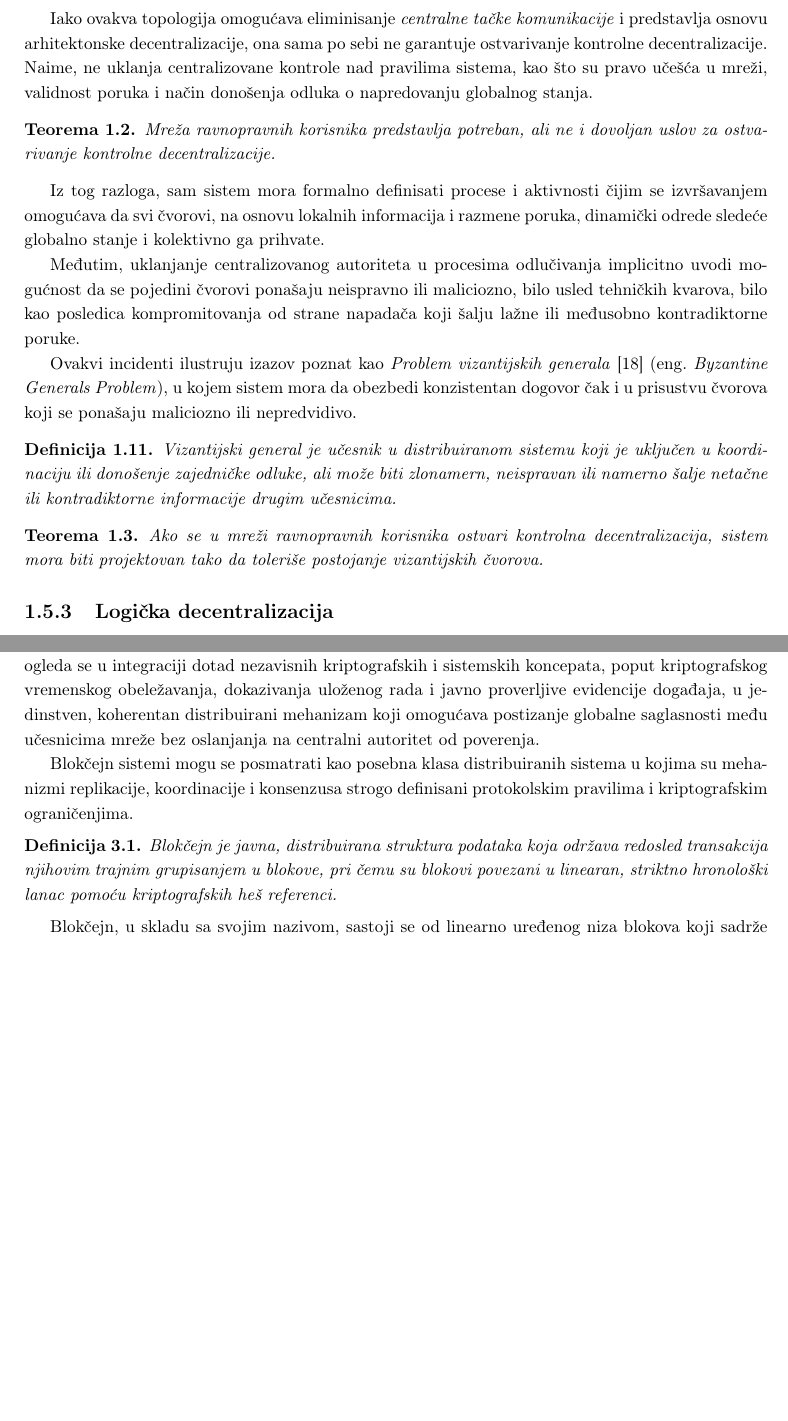
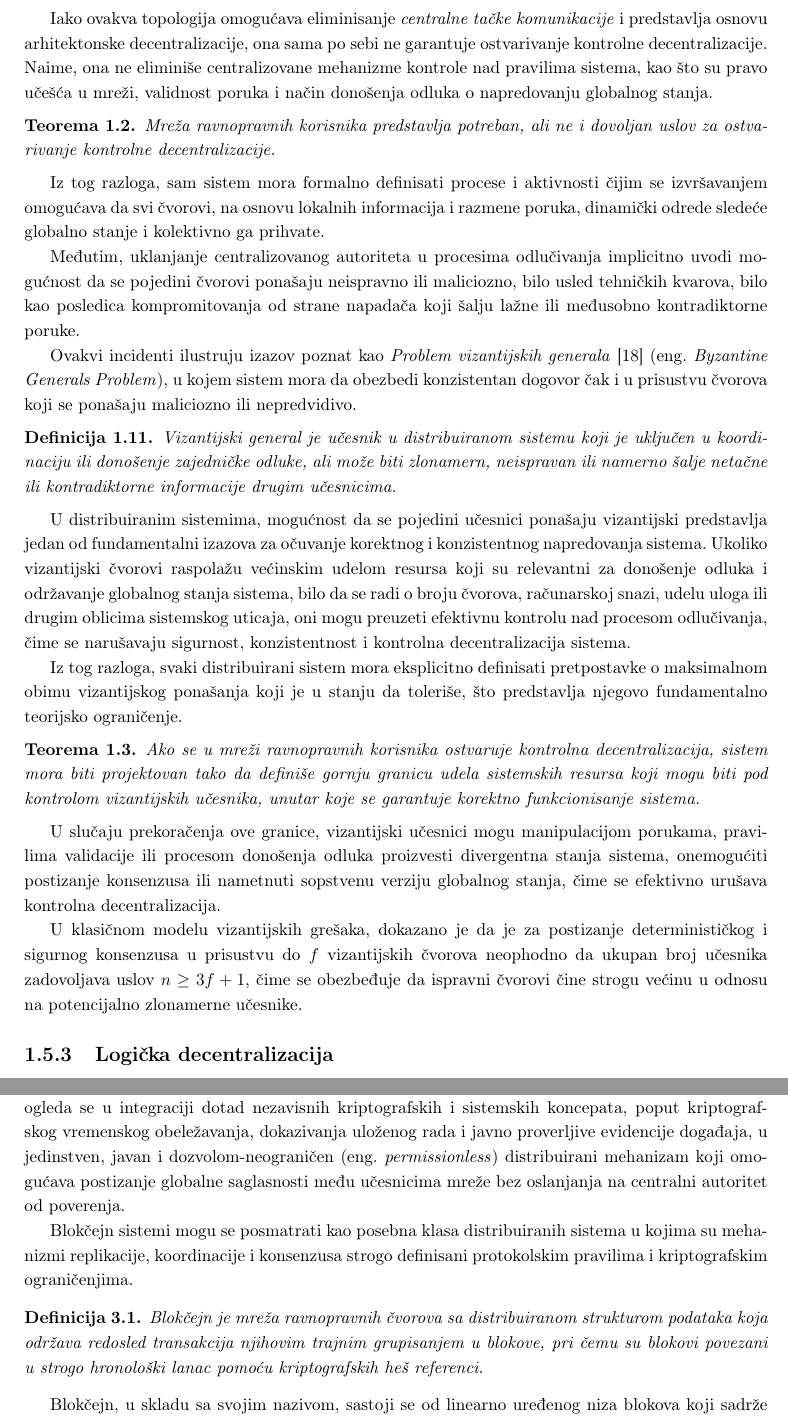
Before and after one commit to kaseen/disertacija, a LaTeX book (main.tex, which reads chapters/chapter1/chapter1.tex, chapters/chapter3/chapter3.tex): two parts of pages 12 and 38 of 52, joined at a grey line, cut so that both start at the same text, the shorter picture padded with empty space. Compiled offline with pdfLaTeX.

Commit message:
(147h) Nakamoto konsenzus

```diff
--- a/chapters/chapter1/chapter1.tex
+++ b/chapters/chapter1/chapter1.tex
@@ -236,9 +236,9 @@ Da bi ovakav model bio moguć, čvorovi sistema moraju biti u mogućnosti da me
 Mreža ravnopravnih korisnika \eng{peer-to-peer, P2P} predstavlja model komunikacije u kome svaki učesnik može preuzimati ulogu i klijenta i servera, omogućavajući direktan prenos podataka između dva ili više čvorova bez oslanjanja na centralni server \cite{oram2001peer}.
 \end{definicija}
 
-Iako ovakva topologija omogućava eliminisanje \textit{centralne tačke komunikacije} i predstavlja osnovu arhitektonske decentralizacije, ona sama po sebi ne garantuje ostvarivanje kontrolne decentralizacije. Naime, ne uklanja centralizovane kontrole nad pravilima sistema, kao što su pravo učešća u mreži, validnost poruka i način donošenja odluka o napredovanju globalnog stanja.
+Iako ovakva topologija omogućava eliminisanje \textit{centralne tačke komunikacije} i predstavlja osnovu arhitektonske decentralizacije, ona sama po sebi ne garantuje ostvarivanje kontrolne decentralizacije. Naime, ona ne eliminiše centralizovane mehanizme kontrole nad pravilima sistema, kao što su pravo učešća u mreži, validnost poruka i način donošenja odluka o napredovanju globalnog stanja.
 
-\begin{teorema}
+\begin{teorema}\label{teorema:p2p}
 Mreža ravnopravnih korisnika predstavlja potreban, ali ne i dovoljan uslov za ostvarivanje kontrolne decentralizacije.
 \end{teorema}
 
@@ -252,11 +252,17 @@ Ovakvi incidenti ilustruju izazov poznat kao \textit{Problem vizantijskih genera
 Vizantijski general je učesnik u distribuiranom sistemu koji je uključen u koordinaciju ili donošenje zajedničke odluke, ali može biti zlonamern, neispravan ili namerno šalje netačne ili kontradiktorne informacije drugim učesnicima.
 \end{definicija}
 
+U distribuiranim sistemima, mogućnost da se pojedini učesnici ponašaju vizantijski predstavlja jedan od fundamentalni izazova za očuvanje korektnog i konzistentnog napredovanja sistema. Ukoliko vizantijski čvorovi raspolažu većinskim udelom resursa koji su relevantni za donošenje odluka i održavanje globalnog stanja sistema, bilo da se radi o broju čvorova, računarskoj snazi, udelu uloga ili drugim oblicima sistemskog uticaja, oni mogu preuzeti efektivnu kontrolu nad procesom odlučivanja, čime se narušavaju sigurnost, konzistentnost i kontrolna decentralizacija sistema.
+
+Iz tog razloga, svaki distribuirani sistem mora eksplicitno definisati pretpostavke o maksimalnom obimu vizantijskog ponašanja koji je u stanju da toleriše, što predstavlja njegovo fundamentalno teorijsko ograničenje.
+
 \begin{teorema}
-Ako se u mreži ravnopravnih korisnika ostvari kontrolna decentralizacija, sistem mora biti projektovan tako da toleriše postojanje vizantijskih čvorova.
+Ako se u mreži ravnopravnih korisnika ostvaruje kontrolna decentralizacija, sistem mora biti projektovan tako da definiše gornju granicu udela sistemskih resursa koji mogu biti pod kontrolom vizantijskih učesnika, unutar koje se garantuje korektno funkcionisanje sistema.
 \end{teorema}
 
-%Poznato je da, u klasičnom vizantijskom modelu grešaka, za postizanje sigurnog dogovora u prisustvu do $f$ vizantijskih čvorova mora važiti uslov $n \ge 3f + 1$.
+U slučaju prekoračenja ove granice, vizantijski učesnici mogu manipulacijom porukama, pravilima validacije ili procesom donošenja odluka proizvesti divergentna stanja sistema, onemogućiti postizanje konsenzusa ili nametnuti sopstvenu verziju globalnog stanja, čime se efektivno urušava kontrolna decentralizacija.
+
+U klasičnom modelu vizantijskih grešaka, dokazano je da je za postizanje determinističkog i sigurnog konsenzusa u prisustvu do $f$ vizantijskih čvorova neophodno da ukupan broj učesnika zadovoljava uslov $n \ge 3f + 1$, čime se obezbeđuje da ispravni čvorovi čine strogu većinu u odnosu na potencijalno zlonamerne učesnike.
 
 \subsection{Logička decentralizacija}
 Logička decentralizacija odnosi se na \textbf{softverski i protokolarni sloj} sistema i opisuje način na koji je sistem konceptualno organizovan, odnosno kako se njegovo stanje modeluje, deli i koristi od strane učesnika.
--- a/chapters/chapter3/chapter3.tex
+++ b/chapters/chapter3/chapter3.tex
@@ -8,12 +8,12 @@ Masovno slanje elektronske pošte bez značajnog troška omogućilo je ranu zlou
 Pokušaji realizacije elektronskog novca sa svojstvima fizičkog gotovinskog novca, kao što su privatnost i nepratljivost transakcija, zasnivali su se na upotrebi slepih potpisa i kriptografskih protokola koji omogućavaju izvršavanje plaćanja bez otkrivanja identiteta korisnika. Međutim, ovi sistemi suočili su se sa fundamentalnim problemom dvostruke potrošnje \eng{double spending}, odnosno mogućnošću da se isti digitalni token iskoristi više puta \cite{chaum1983blind}. Predložena rešenja uglavnom su se oslanjala na centralizovane entitete koji vode evidenciju o već potrošenim jedinicama, čime se implicitno uvodi potreba za poverenjem u treću stranu \cite{chaum1985security}. Kasniji predlozi \cite{szabo2005bit, dai1998b} nastojali su da redukuju ulogu centralnog autoriteta, ali nisu u potpunosti razrešili problem koordinacije i postizanja globalne saglasnosti u otvorenom distribuiranom okruženju. Ovi radovi jasno identifikuju dvostruku potrošnju kao centralni tehnički izazov u dizajnu digitalnih monetarnih sistema.
 
 \section{Geneza blokčejn tehnologije}
-Na ovim teorijskim i tehničkim temeljima razvija se blokčejn tehnologija, koja svoju prvu široko prihvaćenu praktičnu realizaciju dobija kroz sistem \textit{Bitcoin} \cite{nakamoto2007bitcoin, crosby2016blockchain}. Njena ključna inovacija ogleda se u integraciji dotad nezavisnih kriptografskih i sistemskih koncepata, poput kriptografskog vremenskog obeležavanja, dokazivanja uloženog rada i javno proverljive evidencije događaja, u jedinstven, koherentan distribuirani mehanizam koji omogućava postizanje globalne saglasnosti među učesnicima mreže bez oslanjanja na centralni autoritet od poverenja.
+Na ovim teorijskim i tehničkim temeljima razvija se blokčejn tehnologija, koja svoju prvu široko prihvaćenu praktičnu realizaciju dobija kroz sistem \textit{Bitcoin} \cite{nakamoto2007bitcoin, crosby2016blockchain}. Njena ključna inovacija ogleda se u integraciji dotad nezavisnih kriptografskih i sistemskih koncepata, poput kriptografskog vremenskog obeležavanja, dokazivanja uloženog rada i javno proverljive evidencije događaja, u jedinstven, javan i dozvolom-neograničen \eng{permissionless} distribuirani mehanizam koji omogućava postizanje globalne saglasnosti među učesnicima mreže bez oslanjanja na centralni autoritet od poverenja.
 
 Blokčejn sistemi mogu se posmatrati kao posebna klasa distribuiranih sistema u kojima su mehanizmi replikacije, koordinacije i konsenzusa strogo definisani protokolskim pravilima i kriptografskim ograničenjima.
 
 \begin{definicija}
-Blokčejn je javna, distribuirana struktura podataka koja održava redosled transakcija njihovim trajnim grupisanjem u blokove, pri čemu su blokovi povezani u linearan, striktno hronološki lanac pomoću kriptografskih heš referenci.
+Blokčejn je mreža ravnopravnih čvorova sa distribuiranom strukturom podataka koja održava redosled transakcija njihovim trajnim grupisanjem u blokove, pri čemu su blokovi povezani u strogo hronološki lanac pomoću kriptografskih heš referenci.
 \end{definicija}
 
 Blokčejn, u skladu sa svojim nazivom, sastoji se od linearno uređenog niza blokova koji sadrže transakcije i prateće metapodatke. Ova struktura se \textbf{replikuje} kod svih učesnika mreže, zbog čega se može posmatrati kao javna, distribuirana struktura podataka koja funkcioniše kao knjiga evidencije \eng{ledger} svih transakcija izvršenih u sistemu. Početni element lanca naziva se \textit{blok geneze} \eng{Genesis block} i on je jedini blok koji nema prethodnika, te se eksplicitno inicijalizuje kako bi sistem mogao započeti svoj rad.
```
Also changed, not shown: chapters/chapter2/chapter2.tex (+4 -2 lines), README.md, main.pdf, chapters/chapter1/chapter1.tex (7 more changed lines), chapters/chapter3/chapter3.tex (2 more changed lines).
